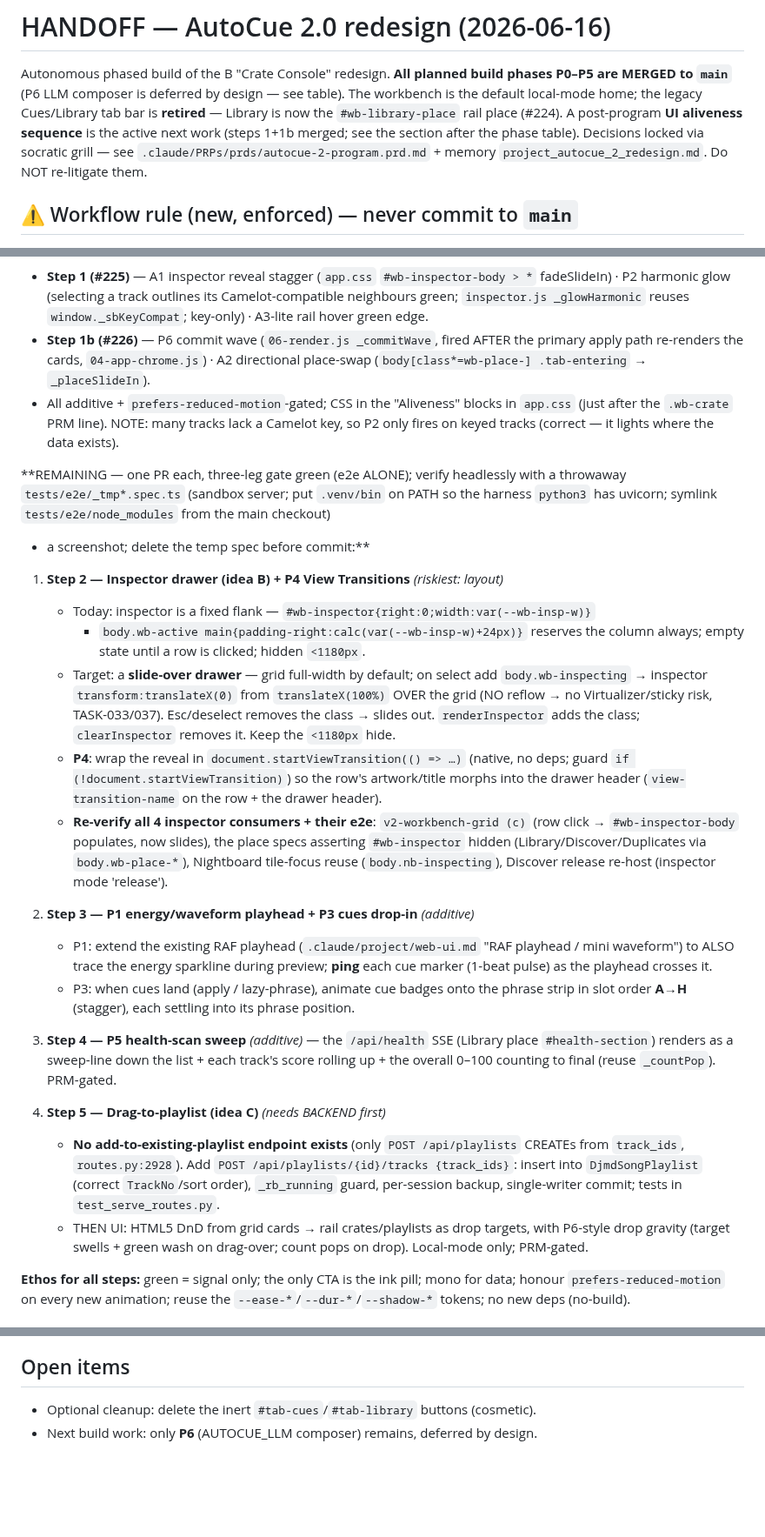
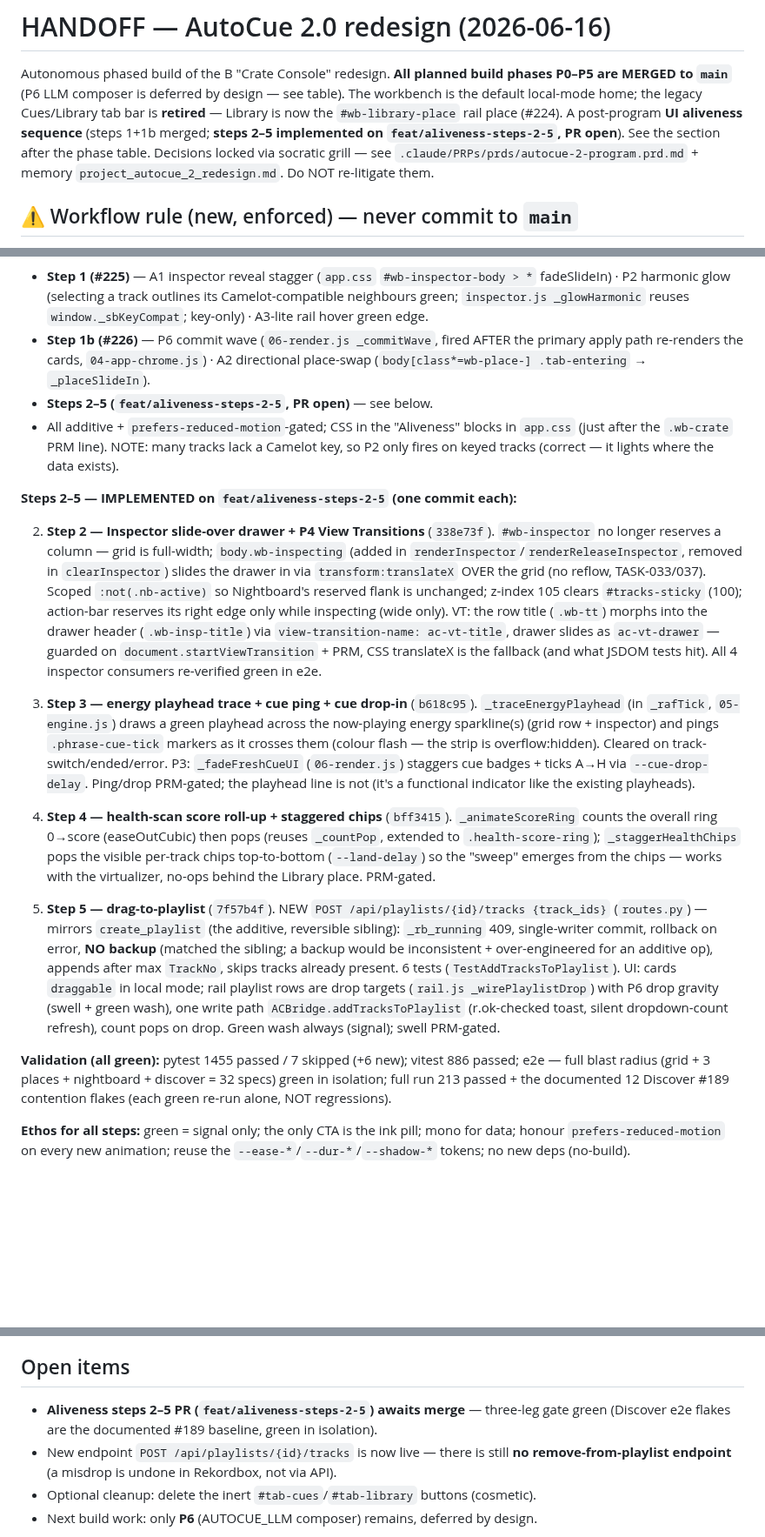
Before and after one commit to HenriGeorge/AutoCue, a Markdown page: HANDOFF.md, 3 parts joined by grey strips. Shown at 87% size. Rendered like a GitHub page; blank space fills up the shorter version.

Commit message:
docs(handoff): aliveness steps 2–5 implemented on this branch
Context:
- HANDOFF.md: moved aliveness steps 2–5 from REMAINING to a per-commit DONE
  summary (drawer+VT 338e73f, playhead/cue 1b618c95, health b...f3415,
  drag-to-playlist 7f57b4f); recorded the Step-5 "no backup, mirror
  create_playlist" decision and the new POST /api/playlists/{id}/tracks
  endpoint (+ the absent remove-from-playlist endpoint as an open item).
- Updated the three-leg gate counts to pytest 1455 / vitest 886 and noted the
  full-e2e Discover #189 contention set is the documented baseline (green in
  isolation), not a regression.

```diff
--- a/HANDOFF.md
+++ b/HANDOFF.md
@@ -4,8 +4,9 @@ Autonomous phased build of the B "Crate Console" redesign. **All planned build
 phases P0–P5 are MERGED to `main`** (P6 LLM composer is deferred by design — see
 table). The workbench is the default local-mode home; the legacy Cues/Library tab
 bar is **retired** — Library is now the `#wb-library-place` rail place (#224).
-A post-program **UI aliveness sequence** is the active next work (steps 1+1b
-merged; see the section after the phase table). Decisions locked via socratic grill — see
+A post-program **UI aliveness sequence** (steps 1+1b merged; **steps 2–5
+implemented on `feat/aliveness-steps-2-5`, PR open**). See the section after the
+phase table. Decisions locked via socratic grill — see
 `.claude/PRPs/prds/autocue-2-program.prd.md` + memory `project_autocue_2_redesign.md`.
 Do NOT re-litigate them.
 
@@ -43,53 +44,53 @@ NOT part of the P0–P6 program. **Start here for the next session.**
 - **Step 1b (#226)** — P6 commit wave (`06-render.js _commitWave`, fired AFTER the
   primary apply path re-renders the cards, `04-app-chrome.js`) · A2 directional
   place-swap (`body[class*=wb-place-] .tab-entering` → `_placeSlideIn`).
+- **Steps 2–5 (`feat/aliveness-steps-2-5`, PR open)** — see below.
 - All additive + `prefers-reduced-motion`-gated; CSS in the "Aliveness" blocks in
   `app.css` (just after the `.wb-crate` PRM line). NOTE: many tracks lack a Camelot key,
   so P2 only fires on keyed tracks (correct — it lights where the data exists).
 
-**REMAINING — one PR each, three-leg gate green (e2e ALONE); verify headlessly with a
-throwaway `tests/e2e/_tmp*.spec.ts` (sandbox server; put `.venv/bin` on PATH so the
-harness `python3` has uvicorn; symlink `tests/e2e/node_modules` from the main checkout)
-+ a screenshot; delete the temp spec before commit:**
+**Steps 2–5 — IMPLEMENTED on `feat/aliveness-steps-2-5` (one commit each):**
 
-1. **Step 2 — Inspector drawer (idea B) + P4 View Transitions** *(riskiest: layout)*
-   - Today: inspector is a fixed flank — `#wb-inspector{right:0;width:var(--wb-insp-w)}`
-     + `body.wb-active main{padding-right:calc(var(--wb-insp-w)+24px)}` reserves the
-     column always; empty state until a row is clicked; hidden `<1180px`.
-   - Target: a **slide-over drawer** — grid full-width by default; on select add
-     `body.wb-inspecting` → inspector `transform:translateX(0)` from `translateX(100%)`
-     OVER the grid (NO reflow → no Virtualizer/sticky risk, TASK-033/037). Esc/deselect
-     removes the class → slides out. `renderInspector` adds the class; `clearInspector`
-     removes it. Keep the `<1180px` hide.
-   - **P4**: wrap the reveal in `document.startViewTransition(() => …)` (native, no deps;
-     guard `if (!document.startViewTransition)`) so the row's artwork/title morphs into
-     the drawer header (`view-transition-name` on the row + the drawer header).
-   - **Re-verify all 4 inspector consumers + their e2e**: `v2-workbench-grid (c)` (row
-     click → `#wb-inspector-body` populates, now slides), the place specs asserting
-     `#wb-inspector` hidden (Library/Discover/Duplicates via `body.wb-place-*`), Nightboard
-     tile-focus reuse (`body.nb-inspecting`), Discover release re-host (inspector mode
-     'release').
+2. **Step 2 — Inspector slide-over drawer + P4 View Transitions** (`338e73f`).
+   `#wb-inspector` no longer reserves a column — grid is full-width; `body.wb-inspecting`
+   (added in `renderInspector`/`renderReleaseInspector`, removed in `clearInspector`)
+   slides the drawer in via `transform:translateX` OVER the grid (no reflow,
+   TASK-033/037). Scoped `:not(.nb-active)` so Nightboard's reserved flank is unchanged;
+   z-index 105 clears `#tracks-sticky` (100); action-bar reserves its right edge only
+   while inspecting (wide only). VT: the row title (`.wb-tt`) morphs into the drawer
+   header (`.wb-insp-title`) via `view-transition-name: ac-vt-title`, drawer slides as
+   `ac-vt-drawer` — guarded on `document.startViewTransition` + PRM, CSS translateX is the
+   fallback (and what JSDOM tests hit). All 4 inspector consumers re-verified green in e2e.
 
-2. **Step 3 — P1 energy/waveform playhead + P3 cues drop-in** *(additive)*
-   - P1: extend the existing RAF playhead (`.claude/project/web-ui.md` "RAF playhead /
-     mini waveform") to ALSO trace the energy sparkline during preview; **ping** each cue
-     marker (1-beat pulse) as the playhead crosses it.
-   - P3: when cues land (apply / lazy-phrase), animate cue badges onto the phrase strip in
-     slot order **A→H** (stagger), each settling into its phrase position.
+3. **Step 3 — energy playhead trace + cue ping + cue drop-in** (`b618c95`).
+   `_traceEnergyPlayhead` (in `_rafTick`, `05-engine.js`) draws a green playhead across
+   the now-playing energy sparkline(s) (grid row + inspector) and pings `.phrase-cue-tick`
+   markers as it crosses them (colour flash — the strip is overflow:hidden). Cleared on
+   track-switch/ended/error. P3: `_fadeFreshCueUI` (`06-render.js`) staggers cue badges +
+   ticks A→H via `--cue-drop-delay`. Ping/drop PRM-gated; the playhead line is not (it's a
+   functional indicator like the existing playheads).
 
-3. **Step 4 — P5 health-scan sweep** *(additive)* — the `/api/health` SSE (Library place
-   `#health-section`) renders as a sweep-line down the list + each track's score rolling
-   up + the overall 0–100 counting to final (reuse `_countPop`). PRM-gated.
+4. **Step 4 — health-scan score roll-up + staggered chips** (`bff3415`).
+   `_animateScoreRing` counts the overall ring 0→score (easeOutCubic) then pops (reuses
+   `_countPop`, extended to `.health-score-ring`); `_staggerHealthChips` pops the visible
+   per-track chips top-to-bottom (`--land-delay`) so the "sweep" emerges from the chips —
+   works with the virtualizer, no-ops behind the Library place. PRM-gated.
 
-4. **Step 5 — Drag-to-playlist (idea C)** *(needs BACKEND first)*
-   - **No add-to-existing-playlist endpoint exists** (only `POST /api/playlists` CREATEs
-     from `track_ids`, `routes.py:2928`). Add `POST /api/playlists/{id}/tracks
-     {track_ids}`: insert into `DjmdSongPlaylist` (correct `TrackNo`/sort order),
-     `_rb_running` guard, per-session backup, single-writer commit; tests in
-     `test_serve_routes.py`.
-   - THEN UI: HTML5 DnD from grid cards → rail crates/playlists as drop targets, with
-     P6-style drop gravity (target swells + green wash on drag-over; count pops on drop).
-     Local-mode only; PRM-gated.
+5. **Step 5 — drag-to-playlist** (`7f57b4f`).
+   NEW `POST /api/playlists/{id}/tracks {track_ids}` (`routes.py`) — mirrors
+   `create_playlist` (the additive, reversible sibling): `_rb_running` 409, single-writer
+   commit, rollback on error, **NO backup** (matched the sibling; a backup would be
+   inconsistent + over-engineered for an additive op), appends after max `TrackNo`, skips
+   tracks already present. 6 tests (`TestAddTracksToPlaylist`). UI: cards `draggable` in
+   local mode; rail playlist rows are drop targets (`rail.js _wirePlaylistDrop`) with P6
+   drop gravity (swell + green wash), one write path `ACBridge.addTracksToPlaylist`
+   (r.ok-checked toast, silent dropdown-count refresh), count pops on drop. Green wash
+   always (signal); swell PRM-gated.
+
+**Validation (all green):** pytest 1455 passed / 7 skipped (+6 new); vitest 886 passed;
+e2e — full blast radius (grid + 3 places + nightboard + discover = 32 specs) green in
+isolation; full run 213 passed + the documented 12 Discover #189 contention flakes (each
+green re-run alone, NOT regressions).
 
 **Ethos for all steps:** green = signal only; the only CTA is the ink pill; mono for
 data; honour `prefers-reduced-motion` on every new animation; reuse the
@@ -183,6 +184,10 @@ this set — it passes in the full run. (The two `action-bar-*` per-control rows
 that used to fail deterministically were fixed in #221 — issue #219.)
 
 ## Open items
+- **Aliveness steps 2–5 PR (`feat/aliveness-steps-2-5`) awaits merge** — three-leg gate
+  green (Discover e2e flakes are the documented #189 baseline, green in isolation).
+- New endpoint `POST /api/playlists/{id}/tracks` is now live — there is still **no
+  remove-from-playlist endpoint** (a misdrop is undone in Rekordbox, not via API).
 - Optional cleanup: delete the inert `#tab-cues`/`#tab-library` buttons (cosmetic).
 - Next build work: only **P6** (AUTOCUE_LLM composer) remains, deferred by design.
 
```
Also changed, not shown: other parts of HANDOFF.md (+2 -2 lines).
